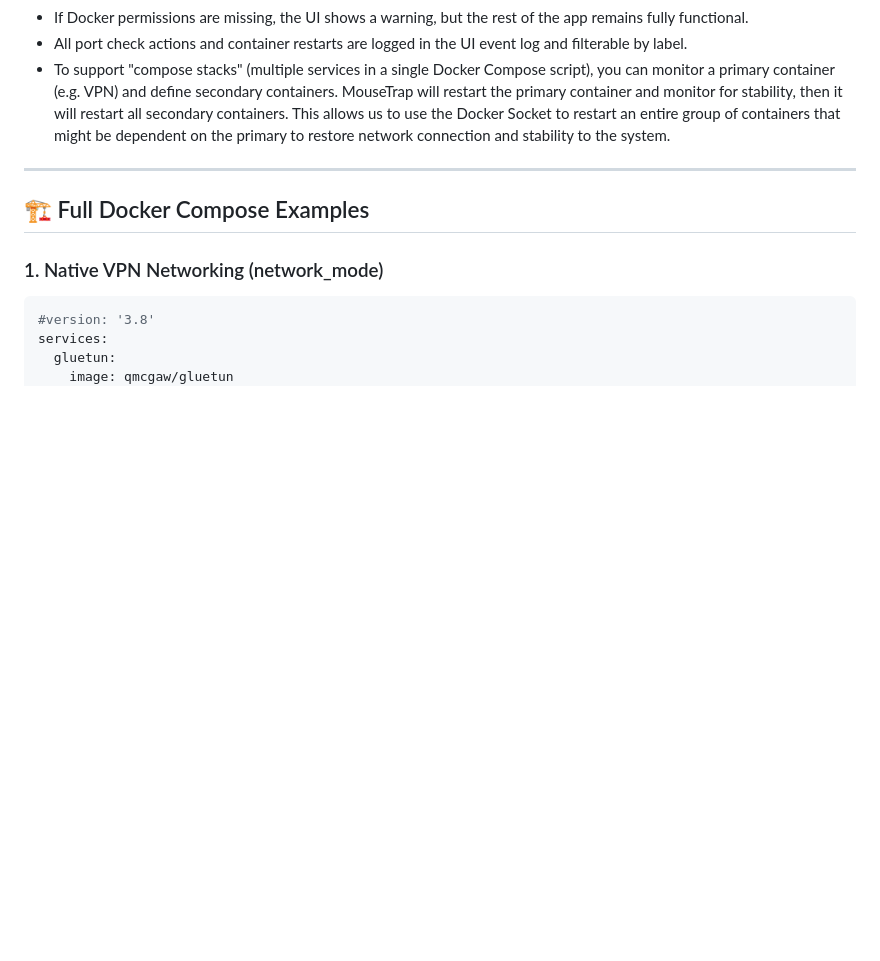
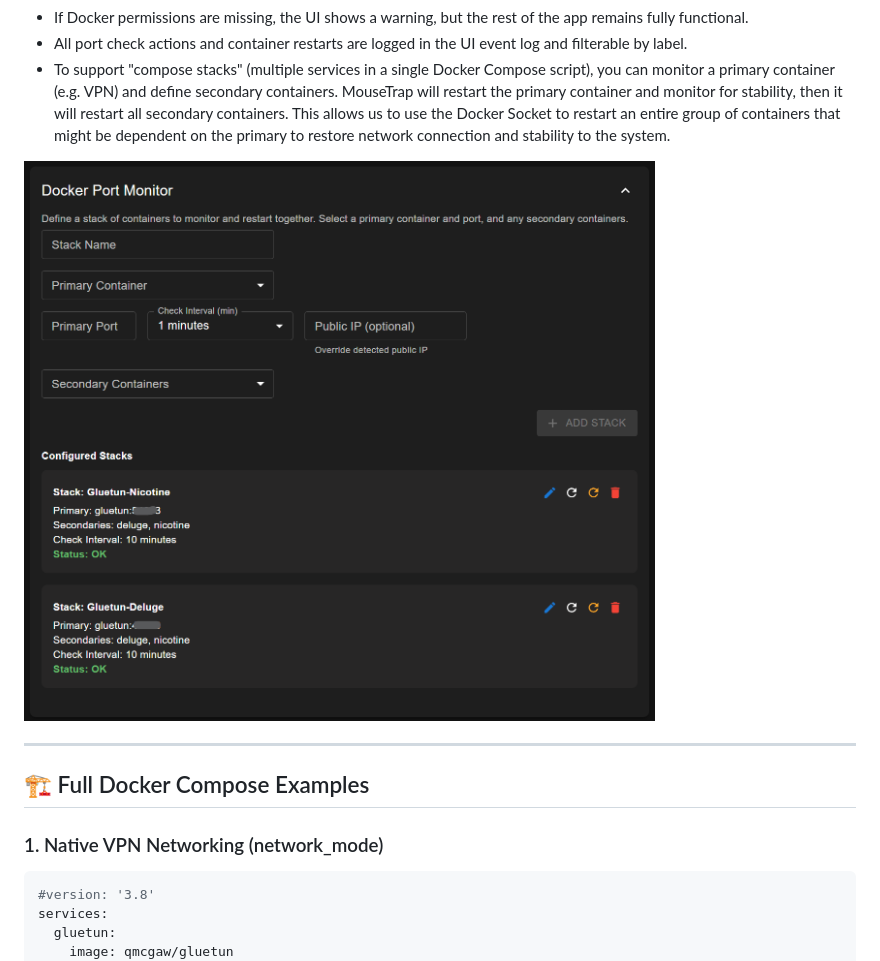
Before and after one commit to sirjmann92/mousetrap, a Markdown page: README.md, the part around one of its changes. GitHub-like rendering; pictures changed too: images/port_monitor_stack.png (added); blank space fills up the shorter version.

```diff
--- a/README.md
+++ b/README.md
@@ -288,6 +288,8 @@ Note: See Full Docker Compose Examples #2 below for an example using MouseTrap w
 - All port check actions and container restarts are logged in the UI event log and filterable by label.
 - To support "compose stacks" (multiple services in a single Docker Compose script), you can monitor a primary container (e.g. VPN) and define secondary containers. MouseTrap will restart the primary container and monitor for stability, then it will restart all secondary containers. This allows us to use the Docker Socket to restart an entire group of containers that might be dependent on the primary to restore network connection and stability to the system.
 
+![MouseTrap dashboard](images/port_monitor_stack.png)
+
 ---
 
 ## 🏗️ Full Docker Compose Examples
```
Also changed, not shown: other parts of README.md (+1 -1 lines), 6 other files.
